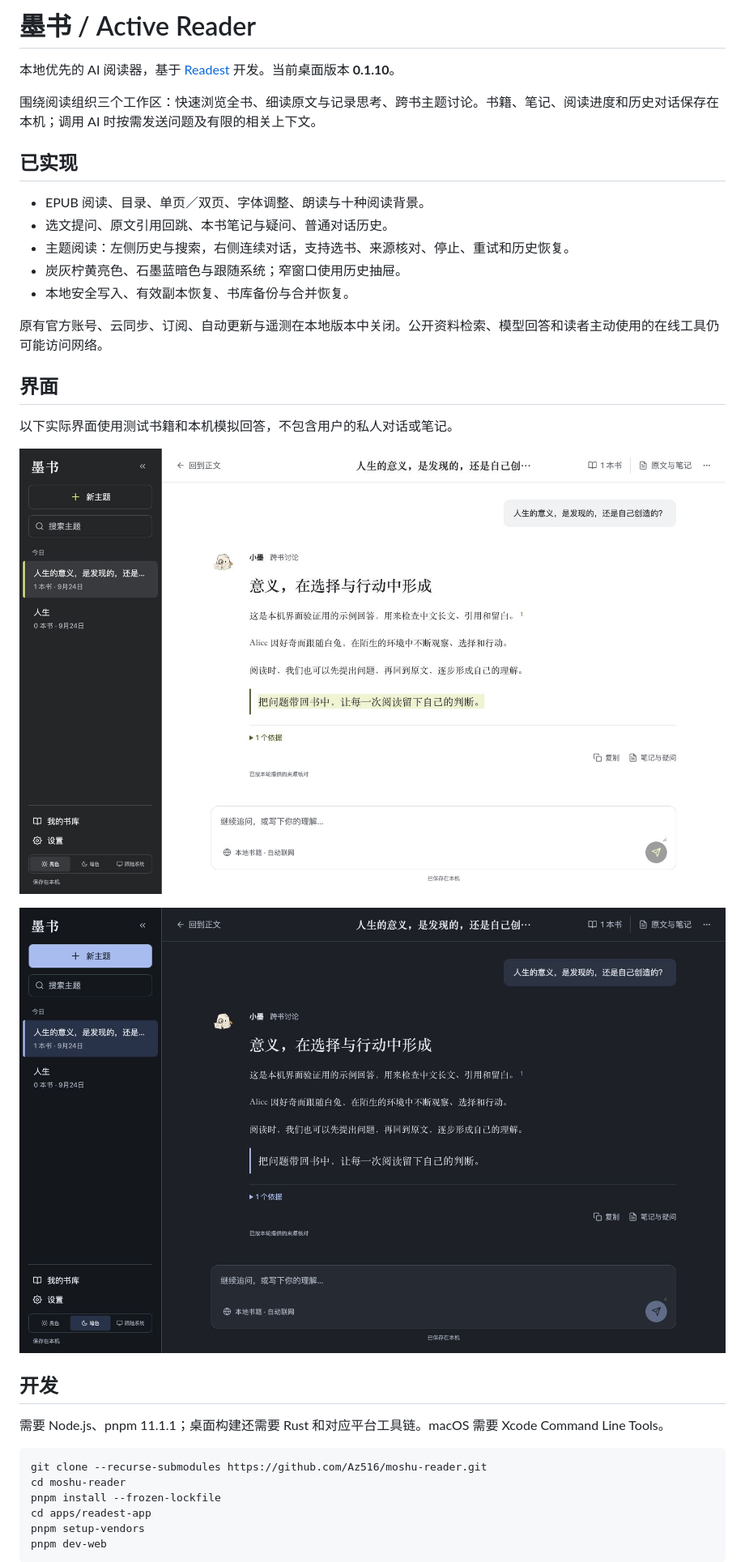
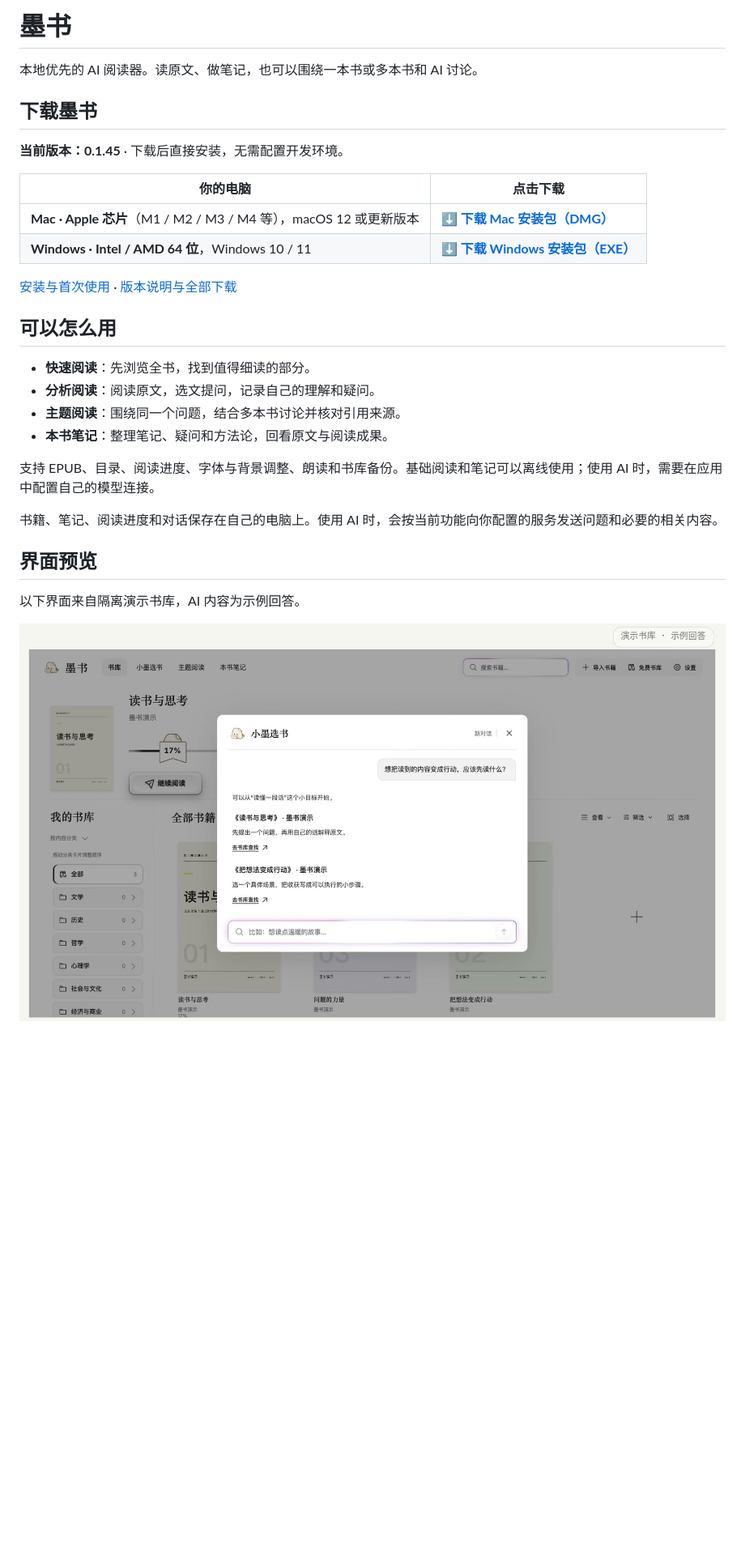
Before and after one commit to Az516/moshu-reader, a Markdown page: README.md, the part around one of its changes. Shown at 81% size. Drawn GitHub-style; pictures changed too: docs/moshu/images/selection-demo.jpg (added); blank space fills up the shorter version.

Commit message:
docs: add current Mac and Windows downloads [skip ci]

````diff
--- a/README.md
+++ b/README.md
@@ -1,37 +1,32 @@
-# 墨书 / Active Reader
+# 墨书
 
-本地优先的 AI 阅读器，基于 [Readest](https://github.com/readest/readest) 开发。当前桌面版本 **0.1.10**。
+本地优先的 AI 阅读器。读原文、做笔记，也可以围绕一本书或多本书和 AI 讨论。
 
-围绕阅读组织三个工作区：快速浏览全书、细读原文与记录思考、跨书主题讨论。书籍、笔记、阅读进度和历史对话保存在本机；调用 AI 时按需发送问题及有限的相关上下文。
+## 下载墨书
 
-## 已实现
+**当前版本：0.1.45** · 下载后直接安装，无需配置开发环境。
 
-- EPUB 阅读、目录、单页／双页、字体调整、朗读与十种阅读背景。
-- 选文提问、原文引用回跳、本书笔记与疑问、普通对话历史。
-- 主题阅读：左侧历史与搜索，右侧连续对话，支持选书、来源核对、停止、重试和历史恢复。
-- 炭灰柠黄亮色、石墨蓝暗色与跟随系统；窄窗口使用历史抽屉。
-- 本地安全写入、有效副本恢复、书库备份与合并恢复。
+| 你的电脑 | 点击下载 |
+| --- | --- |
+| **Mac · Apple 芯片**（M1 / M2 / M3 / M4 等），macOS 12 或更新版本 | [**⬇ 下载 Mac 安装包（DMG）**](https://github.com/Az516/moshu-reader/releases/download/v0.1.45/Moshu_0.1.45_macOS_arm64.dmg) |
+| **Windows · Intel / AMD 64 位**，Windows 10 / 11 | [**⬇ 下载 Windows 安装包（EXE）**](https://github.com/Az516/moshu-reader/releases/download/v0.1.45/Moshu_0.1.45_Windows_x64_setup.exe) |
 
-原有官方账号、云同步、订阅、自动更新与遥测在本地版本中关闭。公开资料检索、模型回答和读者主动使用的在线工具仍可能访问网络。
+[安装与首次使用](docs/moshu/install.md) · [版本说明与全部下载](https://github.com/Az516/moshu-reader/releases/tag/v0.1.45)
 
-## 界面
+## 可以怎么用
 
-以下实际界面使用测试书籍和本机模拟回答，不包含用户的私人对话或笔记。
+- **快速阅读**：先浏览全书，找到值得细读的部分。
+- **分析阅读**：阅读原文，选文提问，记录自己的理解和疑问。
+- **主题阅读**：围绕同一个问题，结合多本书讨论并核对引用来源。
+- **本书笔记**：整理笔记、疑问和方法论，回看原文与阅读成果。
 
-![主题阅读亮色](docs/moshu/images/light.png)
+支持 EPUB、目录、阅读进度、字体与背景调整、朗读和书库备份。基础阅读和笔记可以离线使用；使用 AI 时，需要在应用中配置自己的模型连接。
 
-![主题阅读暗色](docs/moshu/images/dark.png)
+书籍、笔记、阅读进度和对话保存在自己的电脑上。使用 AI 时，会按当前功能向你配置的服务发送问题和必要的相关内容。
 
-## 开发
+## 界面预览
 
-需要 Node.js、pnpm 11.1.1；桌面构建还需要 Rust 和对应平台工具链。macOS 需要 Xcode Command Line Tools。
+以下界面来自隔离演示书库，AI 内容为示例回答。
 
-```bash
-git clone --recurse-submodules https://github.com/Az516/moshu-reader.git
-cd moshu-reader
-pnpm install --frozen-lockfile
-cd apps/readest-app
-pnpm setup-vendors
-pnpm dev-web
-```
+![墨书书库与小墨选书](docs/moshu/images/selection-demo.jpg)
 
````
Also changed, not shown: other parts of README.md (+14 -22 lines), docs/moshu/install.md (added, +35 -0 lines), docs/moshu/images/reading-demo.jpg (added).
